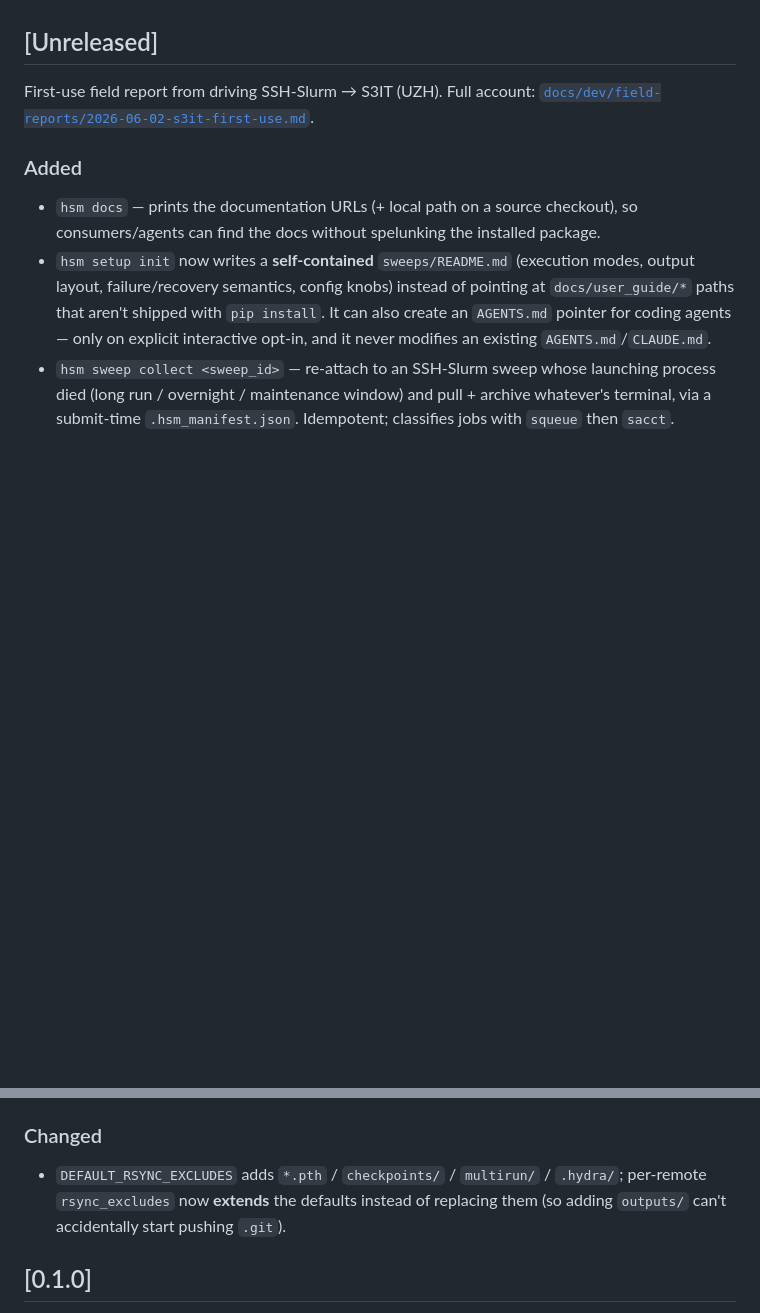
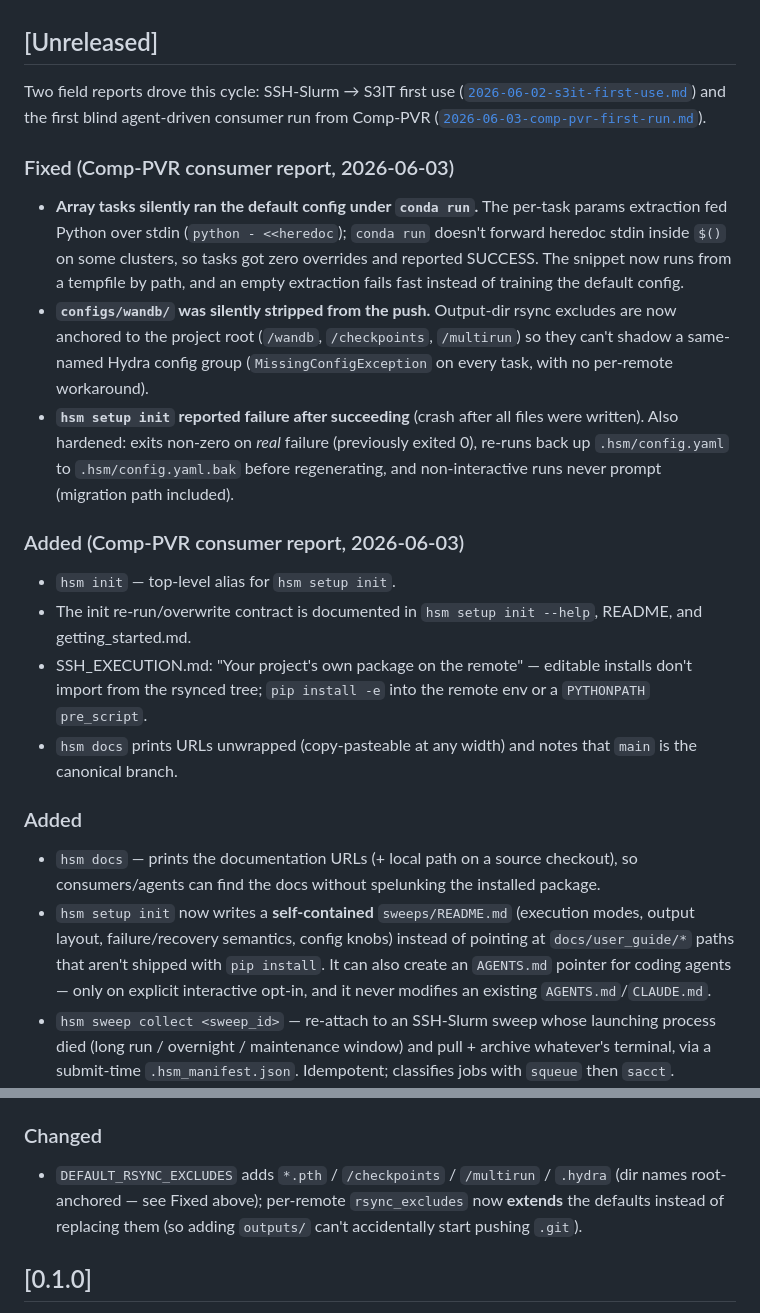
Before and after one commit to GabrielBena/HPC-Sweep-Manager, a Markdown page: CHANGELOG.md, 2 parts joined by grey strips. Drawn GitHub-style; blank space fills up the shorter version.

Commit message:
CHANGELOG: Comp-PVR field-report entries (per CONTRIBUTING)
Co-Authored-By: Claude Opus 4.8 <noreply@anthropic.com>

```diff
--- a/CHANGELOG.md
+++ b/CHANGELOG.md
@@ -6,8 +6,37 @@ All notable changes to HPC-Sweep-Manager are documented here. Format follows
 
 ## [Unreleased]
 
-First-use field report from driving SSH-Slurm → S3IT (UZH). Full account:
-[`docs/dev/field-reports/2026-06-02-s3it-first-use.md`](docs/dev/field-reports/2026-06-02-s3it-first-use.md).
+Two field reports drove this cycle: SSH-Slurm → S3IT first use
+([`2026-06-02-s3it-first-use.md`](docs/dev/field-reports/2026-06-02-s3it-first-use.md))
+and the first blind agent-driven consumer run from Comp-PVR
+([`2026-06-03-comp-pvr-first-run.md`](docs/dev/field-reports/2026-06-03-comp-pvr-first-run.md)).
+
+### Fixed (Comp-PVR consumer report, 2026-06-03)
+- **Array tasks silently ran the default config under `conda run`.** The
+  per-task params extraction fed Python over stdin (`python - <<heredoc`);
+  `conda run` doesn't forward heredoc stdin inside `$()` on some clusters, so
+  tasks got zero overrides and reported SUCCESS. The snippet now runs from a
+  tempfile by path, and an empty extraction fails fast instead of training
+  the default config.
+- **`configs/wandb/` was silently stripped from the push.** Output-dir rsync
+  excludes are now anchored to the project root (`/wandb`, `/checkpoints`,
+  `/multirun`) so they can't shadow a same-named Hydra config group
+  (`MissingConfigException` on every task, with no per-remote workaround).
+- **`hsm setup init` reported failure after succeeding** (crash after all
+  files were written). Also hardened: exits non-zero on *real* failure
+  (previously exited 0), re-runs back up `.hsm/config.yaml` to
+  `.hsm/config.yaml.bak` before regenerating, and non-interactive runs never
+  prompt (migration path included).
+
+### Added (Comp-PVR consumer report, 2026-06-03)
+- `hsm init` — top-level alias for `hsm setup init`.
+- The init re-run/overwrite contract is documented in `hsm setup init --help`,
+  README, and getting_started.md.
+- SSH_EXECUTION.md: "Your project's own package on the remote" — editable
+  installs don't import from the rsynced tree; `pip install -e` into the
+  remote env or a `PYTHONPATH` `pre_script`.
+- `hsm docs` prints URLs unwrapped (copy-pasteable at any width) and notes
+  that `main` is the canonical branch.
 
 ### Added
 - `hsm docs` — prints the documentation URLs (+ local path on a source checkout),
@@ -44,9 +73,10 @@ First-use field report from driving SSH-Slurm → S3IT (UZH). Full account:
   (defaults to `unknown`; checks Slurm → SGE → PBS in order).
 
 ### Changed
-- `DEFAULT_RSYNC_EXCLUDES` adds `*.pth` / `checkpoints/` / `multirun/` /
-  `.hydra/`; per-remote `rsync_excludes` now **extends** the defaults instead of
-  replacing them (so adding `outputs/` can't accidentally start pushing `.git`).
+- `DEFAULT_RSYNC_EXCLUDES` adds `*.pth` / `/checkpoints` / `/multirun` /
+  `.hydra` (dir names root-anchored — see Fixed above); per-remote
+  `rsync_excludes` now **extends** the defaults instead of replacing them
+  (so adding `outputs/` can't accidentally start pushing `.git`).
 
 ## [0.1.0]
 - Initial release: `local` / `array` / `individual` / `remote` / `distributed`
```
